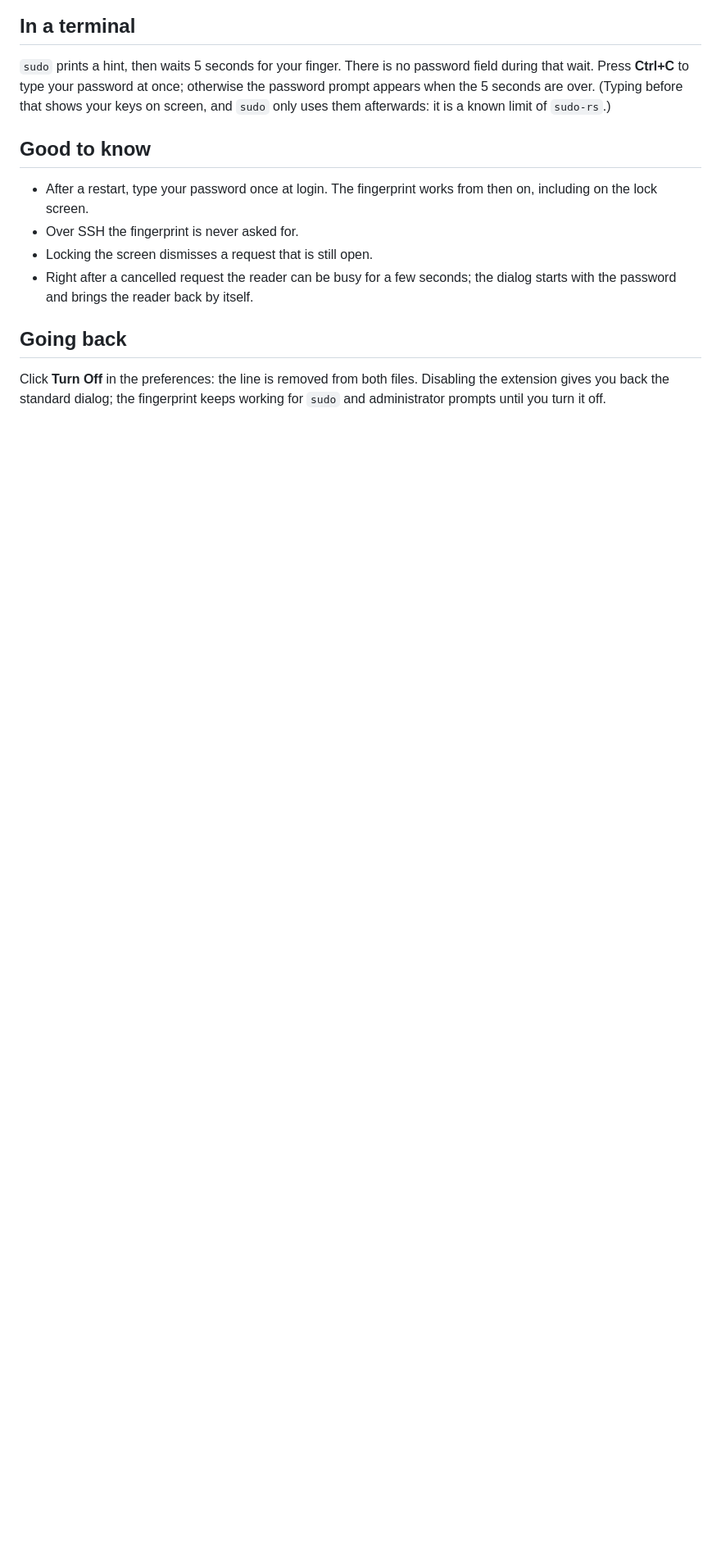
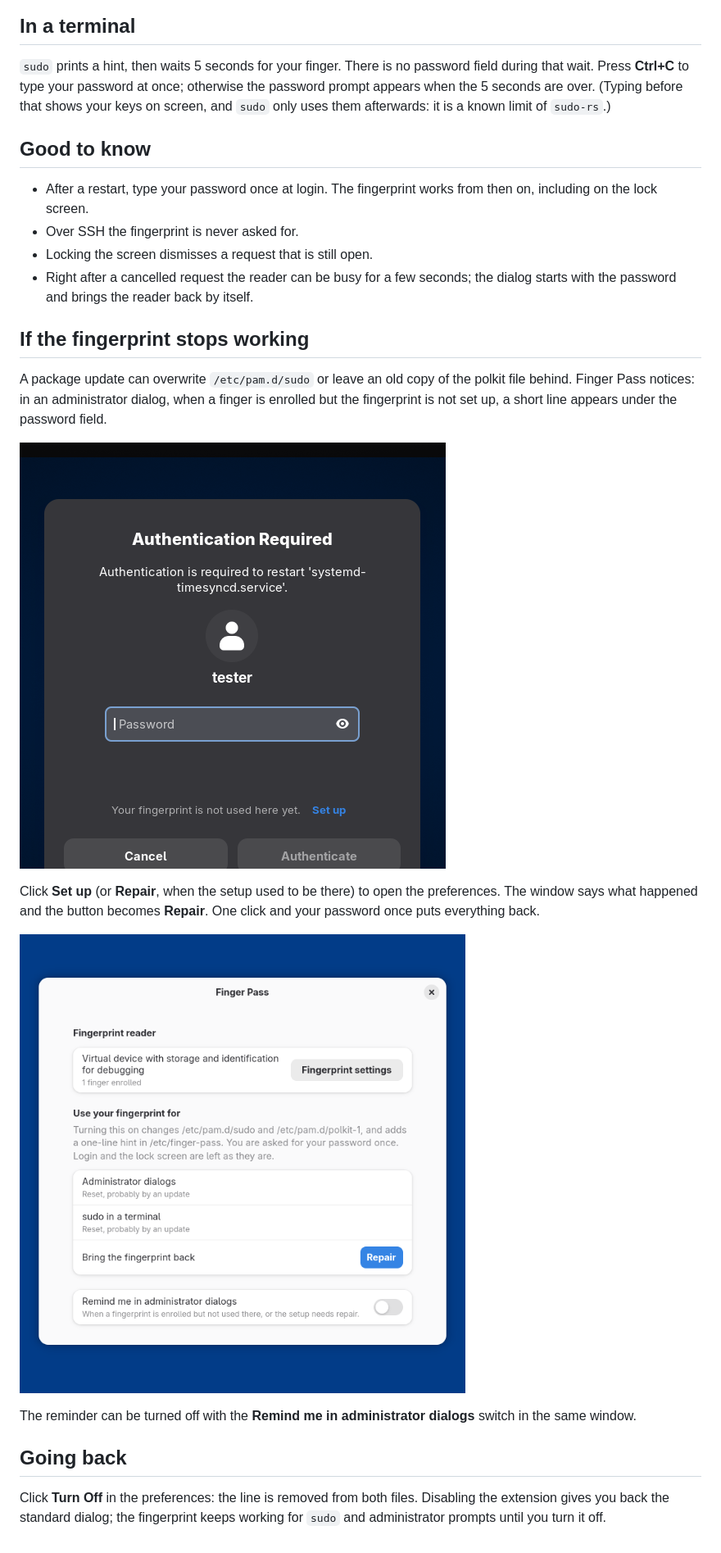
Before and after one commit to d101c/finger-pass, a Markdown page: docs/guide.md, the part around the change. Shown at 82% size. GitHub-like rendering; pictures changed too: docs/guide/09-reminder.png (added), docs/guide/10-repair.png (added); blank space fills up the shorter version.

```diff
--- a/docs/guide.md
+++ b/docs/guide.md
@@ -71,6 +71,24 @@ afterwards: it is a known limit of `sudo-rs`.)
 - Right after a cancelled request the reader can be busy for a few seconds;
   the dialog starts with the password and brings the reader back by itself.
 
+## If the fingerprint stops working
+
+A package update can overwrite `/etc/pam.d/sudo` or leave an old copy of the
+polkit file behind. Finger Pass notices: in an administrator dialog, when a
+finger is enrolled but the fingerprint is not set up, a short line appears
+under the password field.
+
+![Reminder in the dialog](guide/09-reminder.png)
+
+Click **Set up** (or **Repair**, when the setup used to be there) to open the
+preferences. The window says what happened and the button becomes **Repair**.
+One click and your password once puts everything back.
+
+![Preferences, setup reset](guide/10-repair.png)
+
+The reminder can be turned off with the **Remind me in administrator
+dialogs** switch in the same window.
+
 ## Going back
 
 Click **Turn Off** in the preferences: the line is removed from both files.
```
Also changed, not shown: README.md (+8 -2 lines), docs/guide.fr.md (+18 -0 lines), 10 other files.
